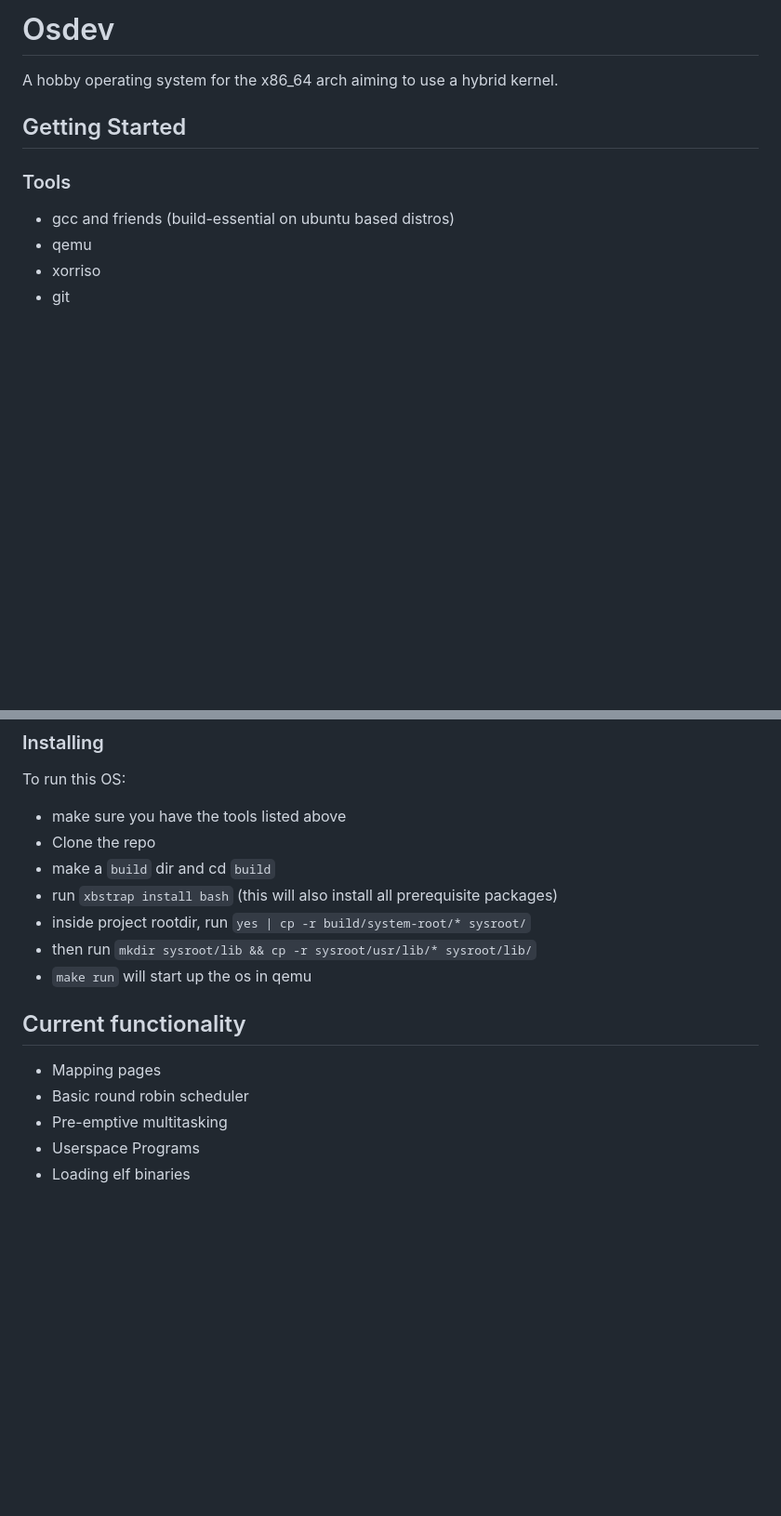
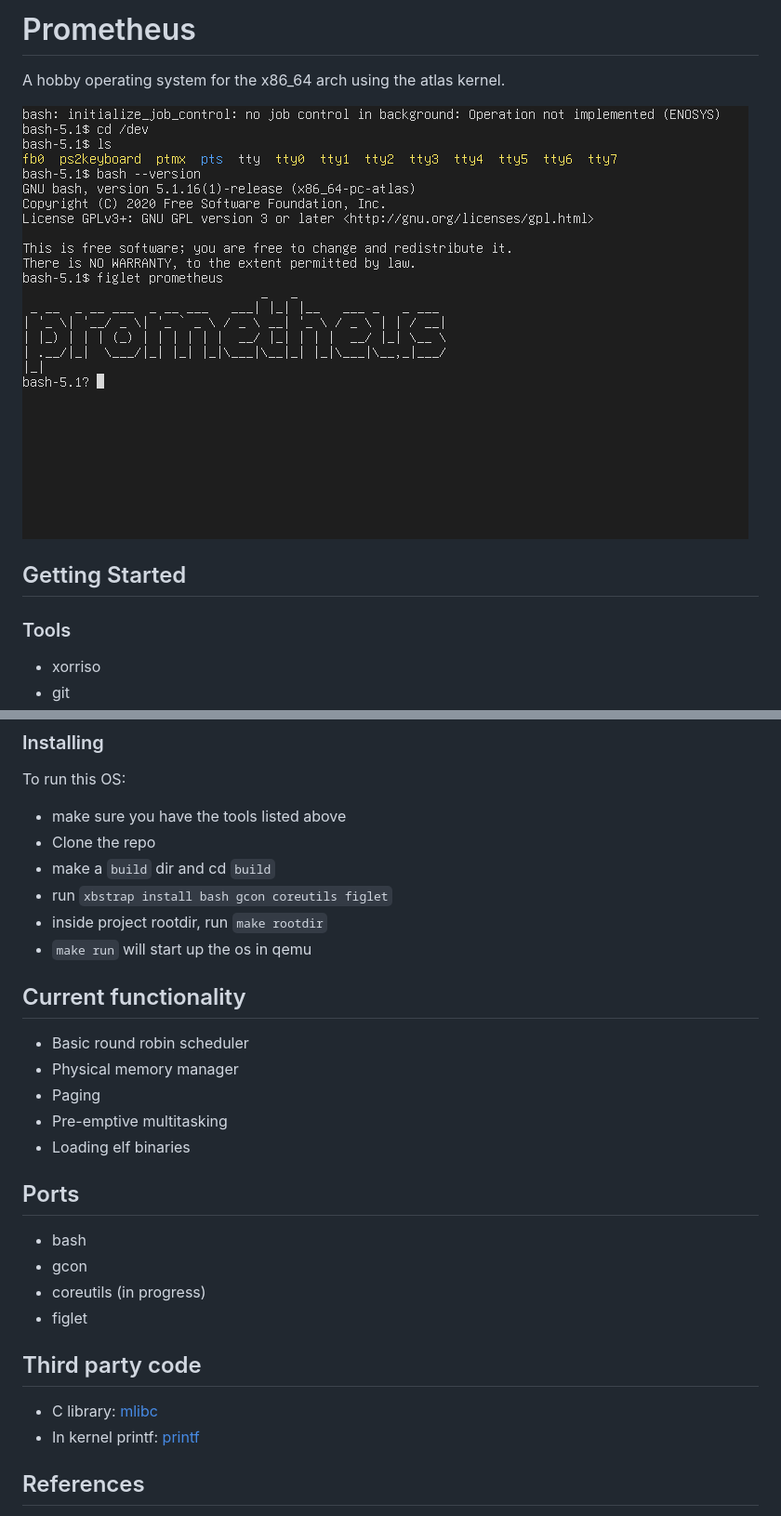
Before and after one commit to Stoozy/Prometheus, a Markdown page: readme.md, 2 parts joined by grey strips. Shown: that part at 93% size. GitHub-like rendering; pictures changed too: screenshot.png (added); blank space fills up the shorter version.

Commit message:
Updated patchfiles, bootstrap.yml and config files

```diff
--- a/readme.md
+++ b/readme.md
@@ -1,12 +1,12 @@
-# Osdev
+# Prometheus
 
-A hobby operating system for the x86\_64 arch aiming to use a hybrid kernel.
+A hobby operating system for the x86\_64 arch using the atlas kernel.
+
+![screenshot](screenshot.png)
 
 ## Getting Started
 
 ### Tools
 
-* gcc and friends (build-essential on ubuntu based distros)
-* qemu
 * xorriso
 * git
@@ -21,15 +22,28 @@ To run this OS:
 * make sure you have the tools listed above
 * Clone the repo
 * make a `build` dir and cd `build`
-* run `xbstrap install bash` (this will also install all prerequisite packages)
-* inside project rootdir, run `yes | cp -r build/system-root/* sysroot/`
-* then run `mkdir sysroot/lib && cp -r sysroot/usr/lib/* sysroot/lib/`
+* run `xbstrap install bash gcon coreutils figlet`
+* inside project rootdir, run `make rootdir`
 * `make run` will start up the os in qemu
 
 ## Current functionality
 
-* Mapping pages
 * Basic round robin scheduler
+* Physical memory manager
+* Paging
 * Pre-emptive multitasking
-* Userspace Programs
 * Loading elf binaries
+
+## Ports
+* bash
+* gcon
+* coreutils (in progress)
+* figlet
+
+
+## Third party code
+- C library: [mlibc](https://github.com/managarm/mlibc)
+- In kernel printf:  [printf](https://github.com/mpaland/printf)
+
+## References
+
```
Also changed, not shown: other parts of readme.md (+6 -1 lines), 13 other files.
